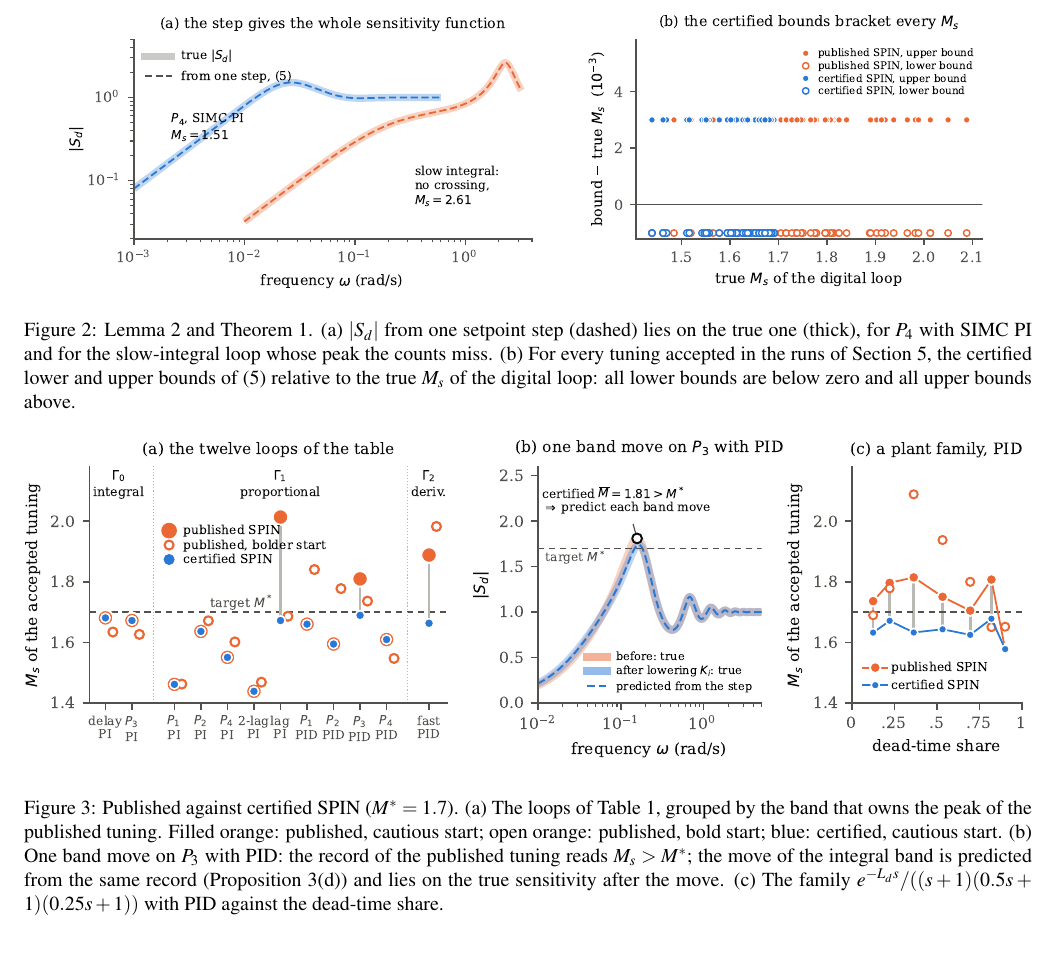
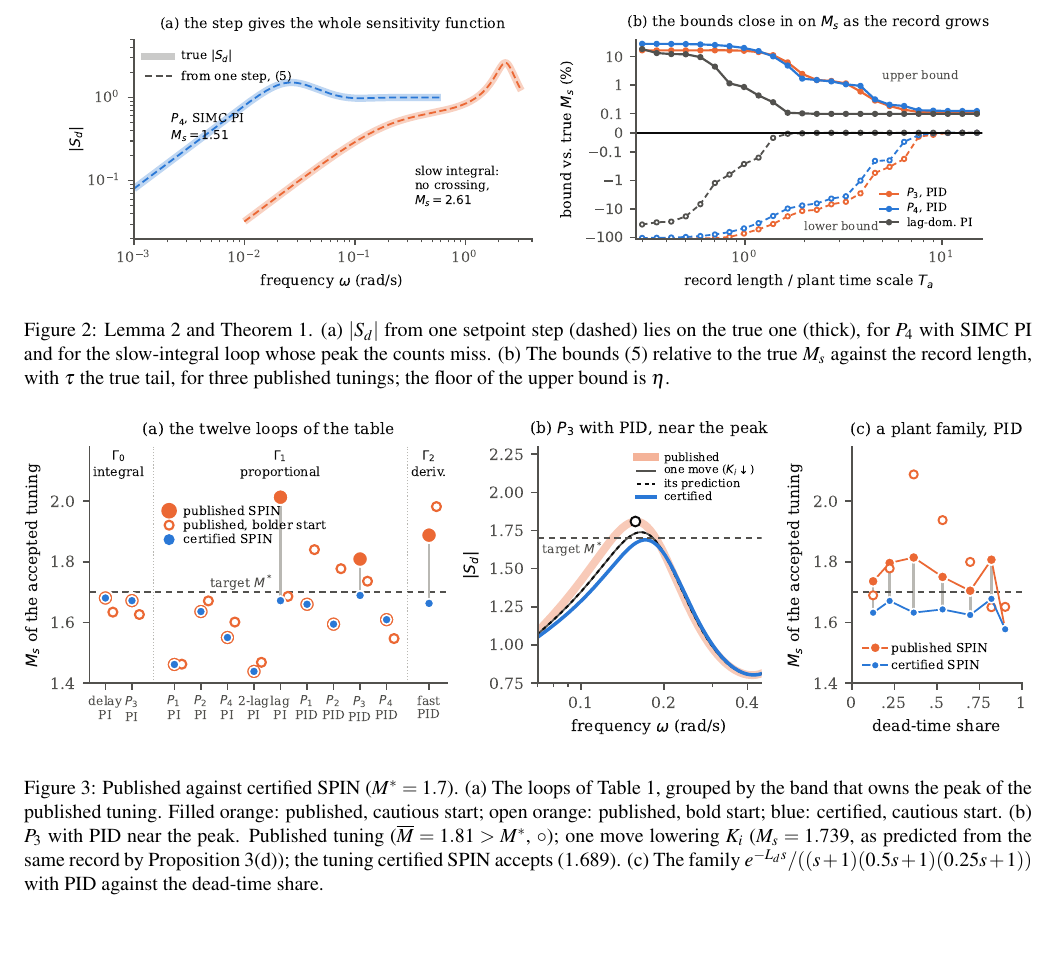
Before and after one commit to ottapav/roboPID-simulator, a LaTeX paper (docs/ECC27_certified_SPIN/spin_ecc27.tex): part of page 6 of 6, cut so that both start at the same text. The pictures show the PDF file docs/ECC27_certified_SPIN/spin_ecc27_preview.pdf that the author committed with the source.

Commit message:
ECC27 paper: informative Fig. 2(b) and clearer Fig. 3(b)
Fig. 2(b) now shows the Theorem 1 bounds against record length (they were
constant on settled records by construction). Fig. 3(b) zooms on the peak and
separates the single band move (still above M*) from the final certified tuning.

Co-Authored-By: Claude Opus 5.5 <noreply@anthropic.com>
Claude-Session: https://claude.ai/code/session_01QXoRsCQRkx6ruzkBJx8cpB

```diff
--- a/docs/ECC27_certified_SPIN/spin_ecc27.tex
+++ b/docs/ECC27_certified_SPIN/spin_ecc27.tex
@@ -547,10 +549,9 @@ $\overline M-M_s\le\eta+\tau+2.8\cdot10^{-5}$. % confirm_thm1.py
 \caption{Lemma~\ref{lem:record} and Theorem~\ref{thm:cert}. (a) $|S_d|$
 from one setpoint step (dashed) lies on the true one (thick), for $P_4$
 with SIMC PI and for the slow-integral loop whose peak the counts miss.
-(b) For every tuning accepted in the runs of Section~\ref{sec:sim}, the
-certified lower and upper bounds of \eqref{eq:bound} relative to the true
-$M_s$ of the digital loop: all lower bounds are below zero and all upper
-bounds above.}
+(b) The bounds \eqref{eq:bound} relative to the true $M_s$ against the
+record length, with $\tau$ the true tail, for three published tunings;
+the floor of the upper bound is $\eta$.}
 \label{fig:record}
 \end{figure*}
 
@@ -608,11 +609,11 @@ fast & PID & $\mathbf{1.89}$ & $\mathbf{1.98}$ & $1.66$ & $1.69$ & $\Gamma_2$ &
 \caption{Published against certified \spin ($M^*=1.7$). (a) The loops of
 Table~\ref{tab:spin}, grouped by the band that owns the peak of the
 published tuning. Filled orange: published, cautious start; open orange:
-published, bold start; blue: certified, cautious start. (b) One band move
-on $P_3$ with PID: the record of the published tuning reads $M_s>M^*$;
-the move of the integral band is predicted from the same record
-(Proposition~\ref{prop:shape}(d)) and lies on the true sensitivity after
-the move. (c) The family $e^{-L_ds}/((s+1)(0.5s+1)(0.25s+1))$ with PID
+published, bold start; blue: certified, cautious start. (b) $P_3$ with PID near
+the peak. Published tuning ($\overline M=1.81>M^*$, $\circ$); one move
+lowering $K_i$ ($M_s=1.739$, as predicted from the same record by
+Proposition~\ref{prop:shape}(d)); the tuning certified \spin accepts
+($1.689$). (c) The family $e^{-L_ds}/((s+1)(0.5s+1)(0.25s+1))$ with PID
 against the dead-time share.}
 \label{fig:certified}
 \end{figure*}
```
Also changed, not shown: docs/ECC27_certified_SPIN/fig_certified.pdf, docs/ECC27_certified_SPIN/fig_record.pdf, docs/ECC27_certified_SPIN/scripts/README.md, docs/ECC27_certified_SPIN/spin_ecc27_preview.pdf, docs/ECC27_certified_SPIN/spin_ecc27.tex (8 more changed lines), 4 other files.
